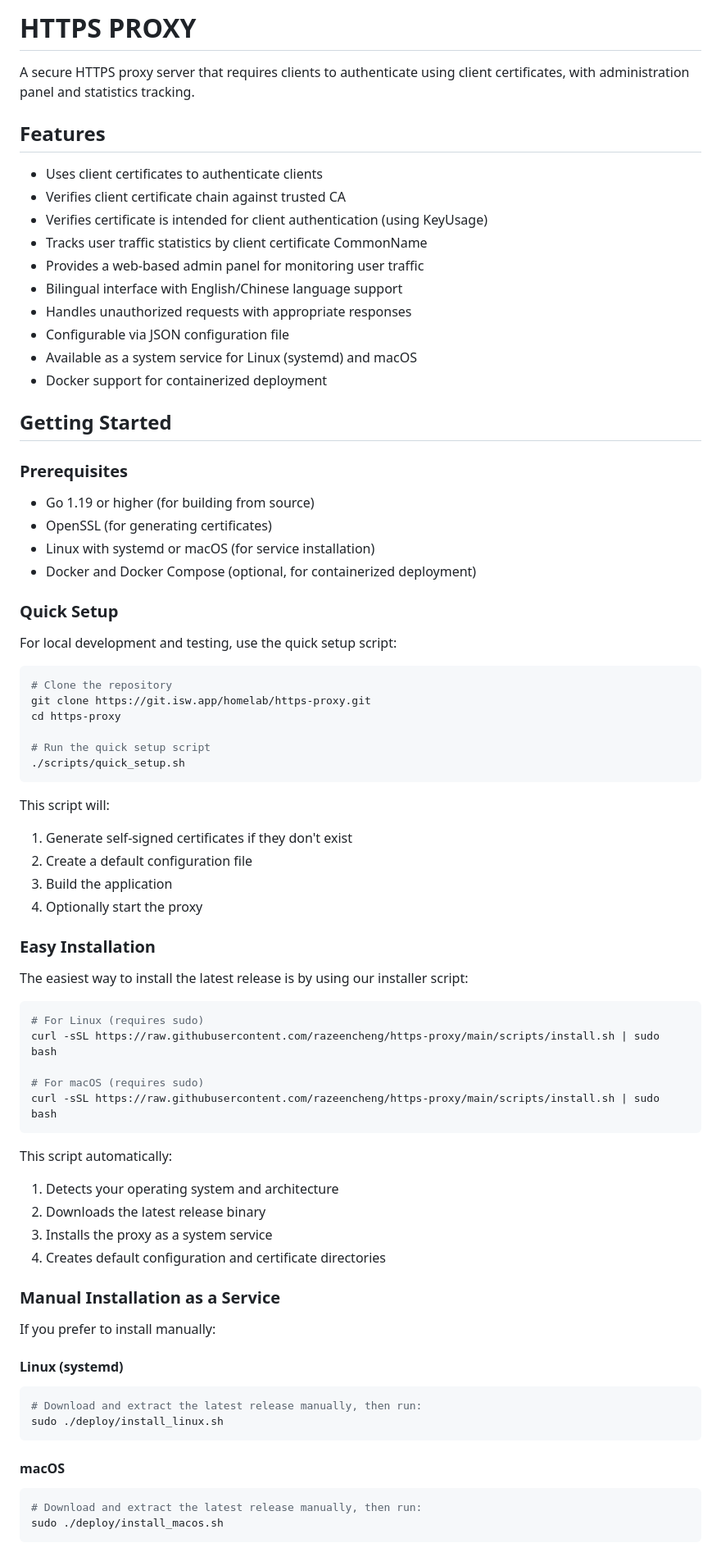
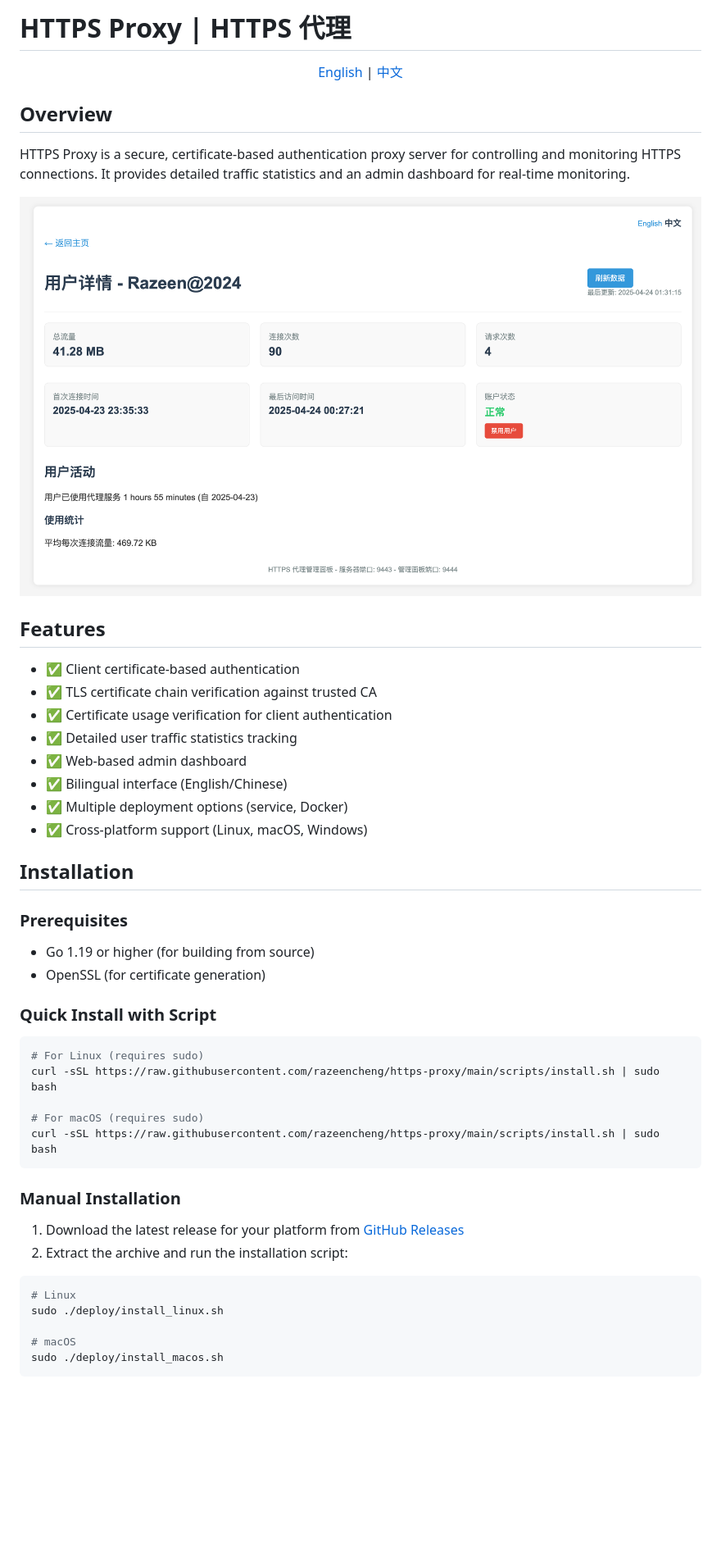
Before and after one commit to razeencheng/https-proxy, a Markdown page: README.md, the part around one of its changes. Shown at 82% size. GitHub-like rendering; pictures changed too: docs/images/admin_dashboard.png (added); blank space fills up the shorter version.

Commit message:
chore: update readme

````diff
--- a/README.md
+++ b/README.md
@@ -1,51 +1,36 @@
-# HTTPS PROXY
+# HTTPS Proxy | HTTPS 代理
 
-A secure HTTPS proxy server that requires clients to authenticate using client certificates, with administration panel and statistics tracking.
+<p align="center">
+  <a href="#english">English</a> | <a href="#chinese">中文</a>
+</p>
+
+<a name="english"></a>
+
+## Overview
+
+HTTPS Proxy is a secure, certificate-based authentication proxy server for controlling and monitoring HTTPS connections. It provides detailed traffic statistics and an admin dashboard for real-time monitoring.
+
+![Admin Dashboard](docs/images/admin_dashboard.png)
 
 ## Features
 
-- Uses client certificates to authenticate clients
-- Verifies client certificate chain against trusted CA
-- Verifies certificate is intended for client authentication (using KeyUsage)
-- Tracks user traffic statistics by client certificate CommonName
-- Provides a web-based admin panel for monitoring user traffic
-- Bilingual interface with English/Chinese language support
-- Handles unauthorized requests with appropriate responses
-- Configurable via JSON configuration file
-- Available as a system service for Linux (systemd) and macOS
-- Docker support for containerized deployment
+- ✅ Client certificate-based authentication
+- ✅ TLS certificate chain verification against trusted CA
+- ✅ Certificate usage verification for client authentication
+- ✅ Detailed user traffic statistics tracking
+- ✅ Web-based admin dashboard
+- ✅ Bilingual interface (English/Chinese)
+- ✅ Multiple deployment options (service, Docker)
+- ✅ Cross-platform support (Linux, macOS, Windows)
 
-## Getting Started
+## Installation
 
 ### Prerequisites
 
 - Go 1.19 or higher (for building from source)
-- OpenSSL (for generating certificates)
-- Linux with systemd or macOS (for service installation)
-- Docker and Docker Compose (optional, for containerized deployment)
+- OpenSSL (for certificate generation)
 
-### Quick Setup
-
-For local development and testing, use the quick setup script:
-
-```bash
-# Clone the repository
-git clone https://git.isw.app/homelab/https-proxy.git
-cd https-proxy
-
-# Run the quick setup script
-./scripts/quick_setup.sh
-```
-
-This script will:
-1. Generate self-signed certificates if they don't exist
-2. Create a default configuration file
-3. Build the application
-4. Optionally start the proxy
-
-### Easy Installation
-
-The easiest way to install the latest release is by using our installer script:
+### Quick Install with Script
 
 ```bash
 # For Linux (requires sudo)
@@ -55,26 +40,15 @@ curl -sSL https://raw.githubusercontent.com/razeencheng/https-proxy/main/scripts
 curl -sSL https://raw.githubusercontent.com/razeencheng/https-proxy/main/scripts/install.sh | sudo bash
 ```
 
-This script automatically:
-1. Detects your operating system and architecture
-2. Downloads the latest release binary
-3. Installs the proxy as a system service
-4. Creates default configuration and certificate directories
+### Manual Installation
 
-### Manual Installation as a Service
-
-If you prefer to install manually:
-
-#### Linux (systemd)
+1. Download the latest release for your platform from [GitHub Releases](https://github.com/razeencheng/https-proxy/releases)
+2. Extract the archive and run the installation script:
 
 ```bash
-# Download and extract the latest release manually, then run:
+# Linux
 sudo ./deploy/install_linux.sh
-```
 
-#### macOS
-
-```bash
-# Download and extract the latest release manually, then run:
+# macOS
 sudo ./deploy/install_macos.sh
 ```
````
Also changed, not shown: other parts of README.md (+255 -92 lines), ABOUT.md (added, +23 -0 lines), docs/images/user_details.png (added), 1 other file.
